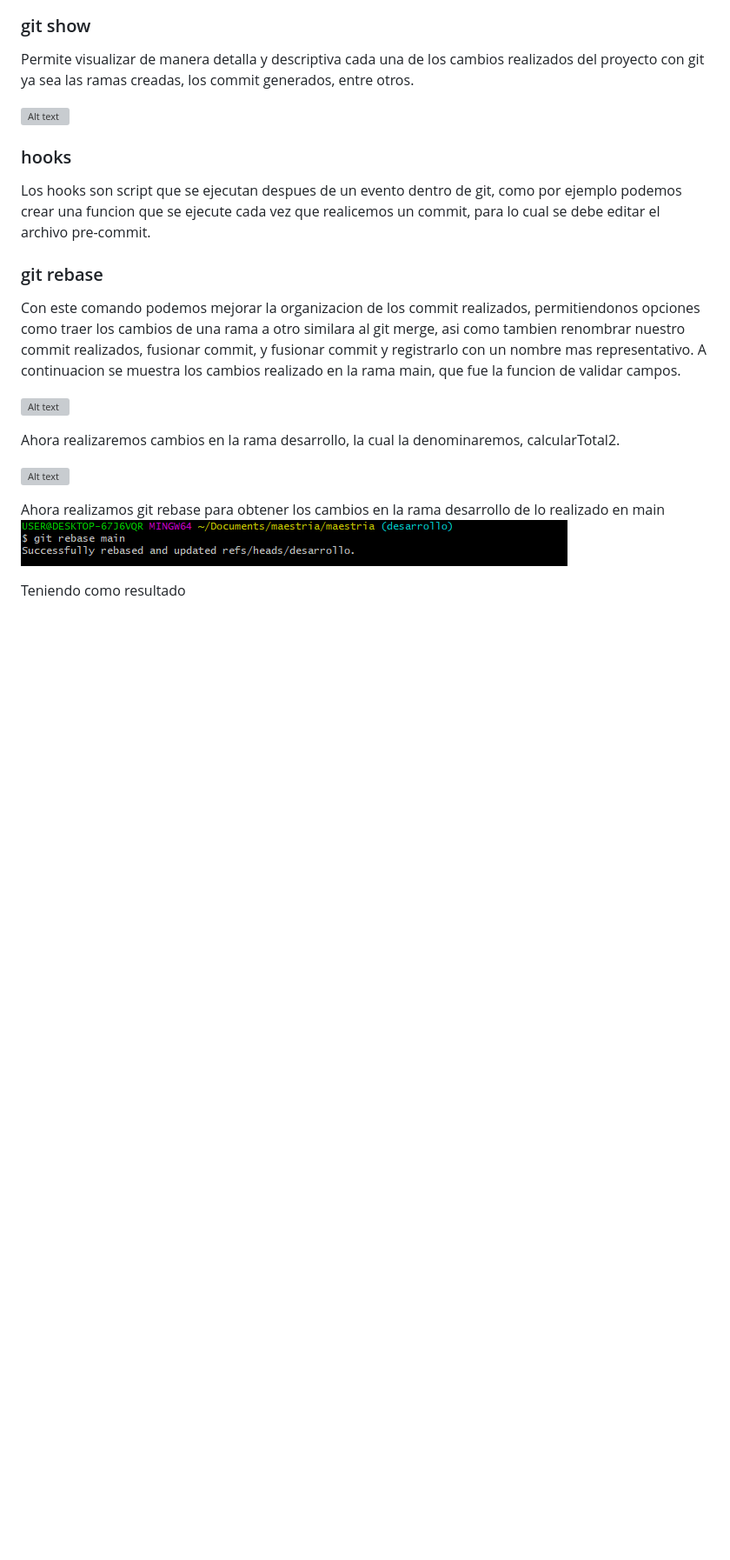
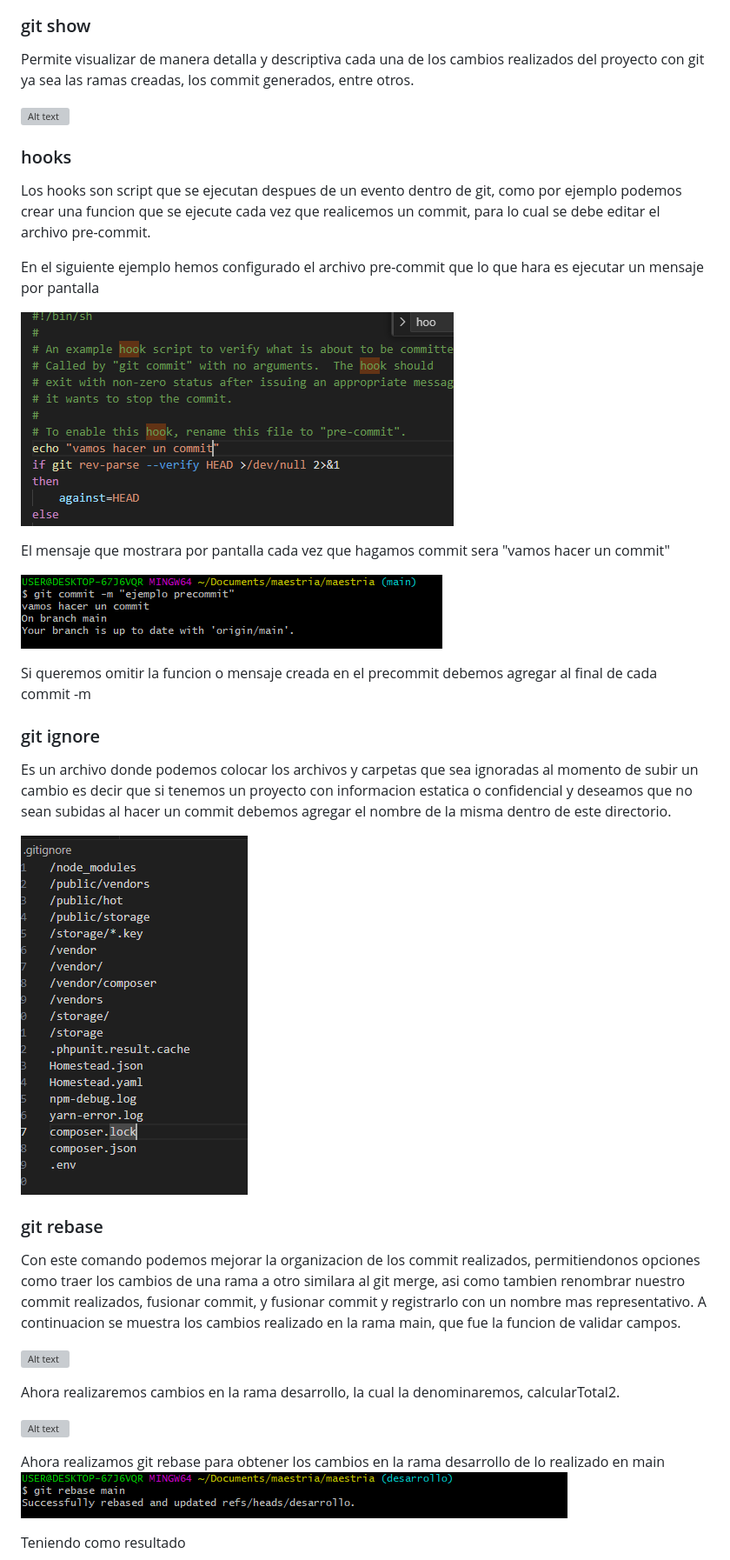
Before and after one commit to RolandoCN/tarea-git-maestria, a Markdown page: README.md, the part around the change printed below. Shown: that part at 87% size. Rendered like a GitHub page; pictures changed too: image-50.png (added), image-51.png (added), image-52.png (added); blank space fills up the shorter version; grey boxes are pictures that could not be loaded.

Commit message:
subir

```diff
--- a/README.md
+++ b/README.md
@@ -96,7 +96,20 @@ Permite visualizar de manera detalla y descriptiva cada una de los cambios reali
 ### hooks
 Los hooks son script que se ejecutan despues de un evento dentro de git, como por ejemplo podemos crear una funcion que se ejecute cada vez que realicemos un commit, para lo cual se debe editar el archivo pre-commit.
 
+En el siguiente ejemplo hemos configurado el archivo pre-commit que lo que hara es ejecutar un mensaje por pantalla
 
+![Alt text](image-50.png)
+
+El mensaje que mostrara por pantalla cada vez que hagamos commit sera "vamos hacer un commit"
+
+![Alt text](image-51.png)
+
+Si queremos omitir la funcion o mensaje creada en el precommit debemos agregar al final de cada commit -m
+
+### git ignore
+Es un archivo donde podemos colocar los archivos y carpetas que sea ignoradas al momento de subir un cambio es decir que si tenemos un proyecto con informacion estatica o confidencial y deseamos que no sean subidas al hacer un commit debemos agregar el nombre de la misma dentro de este directorio.
+
+![Alt text](image-52.png)
 ### git rebase
 Con este comando podemos mejorar la organizacion de los commit realizados, permitiendonos opciones como traer los cambios de una rama a otro similara al git merge, asi como tambien renombrar nuestro commit realizados, fusionar commit, y fusionar commit y registrarlo con un nombre mas representativo.
 A continuacion se muestra los cambios realizado en la rama main, que fue la funcion de validar campos.
```
Also changed, not shown: other parts of README.md (+3 -0 lines), 2 other files.
